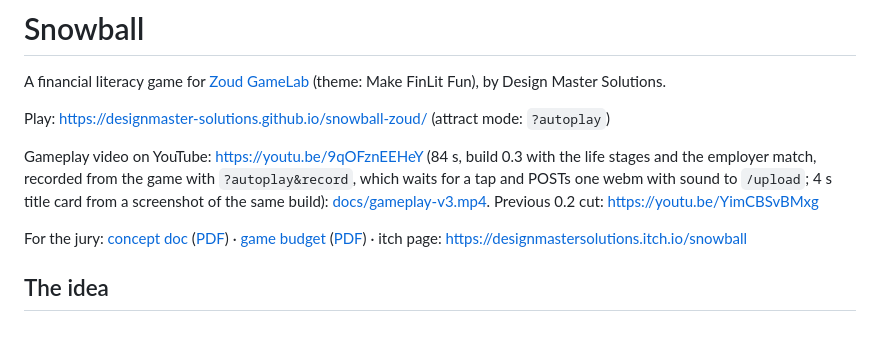
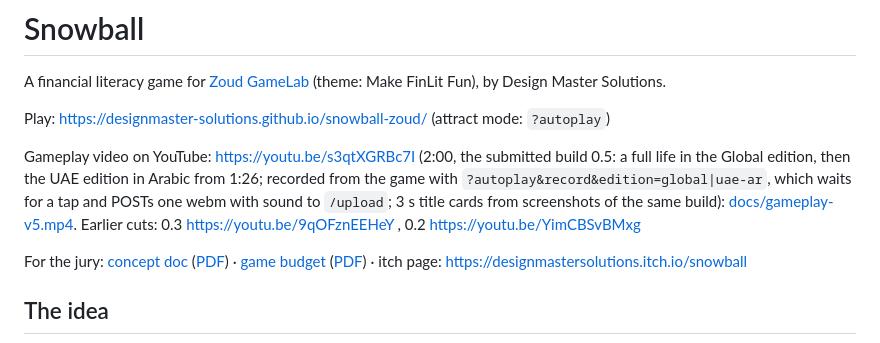
Before and after one commit to DesignMaster-Solutions/snowball-zoud, a Markdown page: README.md, the part around the change. Rendered like a GitHub page.

Commit message:
docs: README points to the 2-minute gameplay video of build 0.5

```diff
--- a/README.md
+++ b/README.md
@@ -4,7 +4,7 @@ A financial literacy game for [Zoud GameLab](https://itch.io/jam/zoud-gamelab) (
 
 Play: https://designmaster-solutions.github.io/snowball-zoud/ (attract mode: `?autoplay`)
 
-Gameplay video on YouTube: https://youtu.be/9qOFznEEHeY (84 s, build 0.3 with the life stages and the employer match, recorded from the game with `?autoplay&record`, which waits for a tap and POSTs one webm with sound to `/upload`; 4 s title card from a screenshot of the same build): [docs/gameplay-v3.mp4](docs/gameplay-v3.mp4). Previous 0.2 cut: https://youtu.be/YimCBSvBMxg
+Gameplay video on YouTube: https://youtu.be/s3qtXGRBc7I (2:00, the submitted build 0.5: a full life in the Global edition, then the UAE edition in Arabic from 1:26; recorded from the game with `?autoplay&record&edition=global|uae-ar`, which waits for a tap and POSTs one webm with sound to `/upload`; 3 s title cards from screenshots of the same build): [docs/gameplay-v5.mp4](docs/gameplay-v5.mp4). Earlier cuts: 0.3 https://youtu.be/9qOFznEEHeY , 0.2 https://youtu.be/YimCBSvBMxg
 
 For the jury: [concept doc](docs/CONCEPT.md) ([PDF](docs/CONCEPT.pdf)) · [game budget](docs/BUDGET.md) ([PDF](docs/BUDGET.pdf)) · itch page: https://designmastersolutions.itch.io/snowball
 
```
